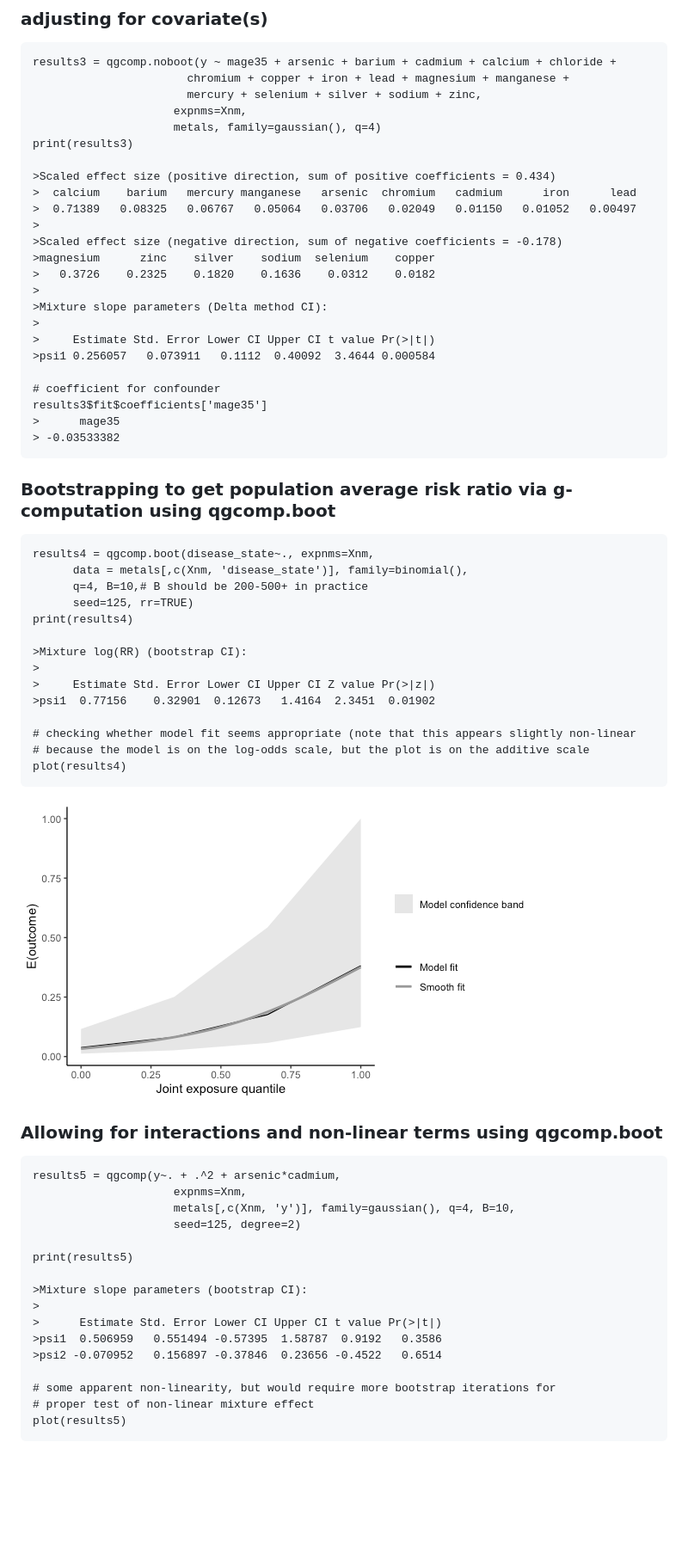
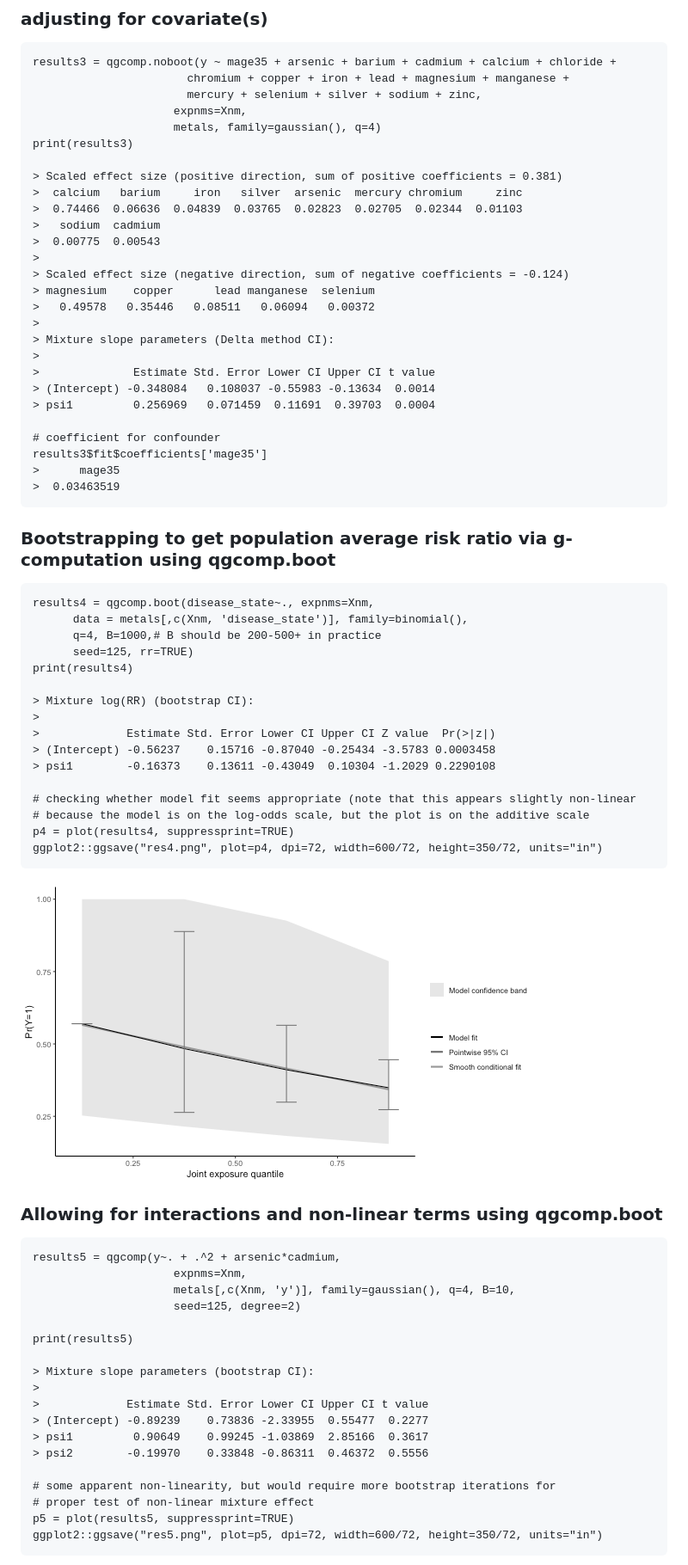
Before and after one commit to alexpkeil1/qgcomp, a Markdown page: README.md, the part around the change printed below. Shown: that part at 86% size. Drawn GitHub-style; pictures changed too: inst/fig/res4.png; blank space fills up the shorter version.

```diff
--- a/README.md
+++ b/README.md
@@ -75,40 +79,45 @@ in a set of metals found in wellwater on a continuous health outcome.
                          metals, family=gaussian(), q=4)
     print(results3)
 
-    >Scaled effect size (positive direction, sum of positive coefficients = 0.434)
-    >  calcium    barium   mercury manganese   arsenic  chromium   cadmium      iron      lead
-    >  0.71389   0.08325   0.06767   0.05064   0.03706   0.02049   0.01150   0.01052   0.00497
+    > Scaled effect size (positive direction, sum of positive coefficients = 0.381)
+    >  calcium   barium     iron   silver  arsenic  mercury chromium     zinc
+    >  0.74466  0.06636  0.04839  0.03765  0.02823  0.02705  0.02344  0.01103
+    >   sodium  cadmium
+    >  0.00775  0.00543
     >
-    >Scaled effect size (negative direction, sum of negative coefficients = -0.178)
-    >magnesium      zinc    silver    sodium  selenium    copper
-    >   0.3726    0.2325    0.1820    0.1636    0.0312    0.0182
+    > Scaled effect size (negative direction, sum of negative coefficients = -0.124)
+    > magnesium    copper      lead manganese  selenium
+    >   0.49578   0.35446   0.08511   0.06094   0.00372
     >
-    >Mixture slope parameters (Delta method CI):
+    > Mixture slope parameters (Delta method CI):
     >
-    >     Estimate Std. Error Lower CI Upper CI t value Pr(>|t|)
-    >psi1 0.256057   0.073911   0.1112  0.40092  3.4644 0.000584
+    >              Estimate Std. Error Lower CI Upper CI t value
+    > (Intercept) -0.348084   0.108037 -0.55983 -0.13634  0.0014
+    > psi1         0.256969   0.071459  0.11691  0.39703  0.0004
 
     # coefficient for confounder
     results3$fit$coefficients['mage35']
     >      mage35
-    > -0.03533382
+    >  0.03463519
 
 
 ### Bootstrapping to get population average risk ratio via g-computation using qgcomp.boot
     results4 = qgcomp.boot(disease_state~., expnms=Xnm,
           data = metals[,c(Xnm, 'disease_state')], family=binomial(),
-          q=4, B=10,# B should be 200-500+ in practice
+          q=4, B=1000,# B should be 200-500+ in practice
           seed=125, rr=TRUE)
     print(results4)
 
-    >Mixture log(RR) (bootstrap CI):
+    > Mixture log(RR) (bootstrap CI):
     >
-    >     Estimate Std. Error Lower CI Upper CI Z value Pr(>|z|)
-    >psi1  0.77156    0.32901  0.12673   1.4164  2.3451  0.01902
+    >             Estimate Std. Error Lower CI Upper CI Z value  Pr(>|z|)
+    > (Intercept) -0.56237    0.15716 -0.87040 -0.25434 -3.5783 0.0003458
+    > psi1        -0.16373    0.13611 -0.43049  0.10304 -1.2029 0.2290108
 
     # checking whether model fit seems appropriate (note that this appears slightly non-linear
     # because the model is on the log-odds scale, but the plot is on the additive scale
-    plot(results4)
+    p4 = plot(results4, suppressprint=TRUE)
+    ggplot2::ggsave("res4.png", plot=p4, dpi=72, width=600/72, height=350/72, units="in")
 ![Results 4](inst/fig/res4.png)
 
 ### Allowing for interactions and non-linear terms using qgcomp.boot
@@ -120,15 +129,17 @@ in a set of metals found in wellwater on a continuous health outcome.
 
     print(results5)
 
-    >Mixture slope parameters (bootstrap CI):
+    > Mixture slope parameters (bootstrap CI):
     >
-    >      Estimate Std. Error Lower CI Upper CI t value Pr(>|t|)
-    >psi1  0.506959   0.551494 -0.57395  1.58787  0.9192   0.3586
-    >psi2 -0.070952   0.156897 -0.37846  0.23656 -0.4522   0.6514
+    >             Estimate Std. Error Lower CI Upper CI t value
+    > (Intercept) -0.89239    0.73836 -2.33955  0.55477  0.2277
+    > psi1         0.90649    0.99245 -1.03869  2.85166  0.3617
+    > psi2        -0.19970    0.33848 -0.86311  0.46372  0.5556
 
     # some apparent non-linearity, but would require more bootstrap iterations for
     # proper test of non-linear mixture effect
-    plot(results5)
+    p5 = plot(results5, suppressprint=TRUE)
+    ggplot2::ggsave("res5.png", plot=p5, dpi=72, width=600/72, height=350/72, units="in")
 ![Results 5](inst/fig/res5.png)
 
 ### Survival outcomes with and without bootstrapping (fitting a marginal structural cox model to estimate the hazard ratio)
```
Also changed, not shown: other parts of README.md (+30 -26 lines), inst/fig/res1.png, inst/fig/res2.png, inst/fig/res5.png.
